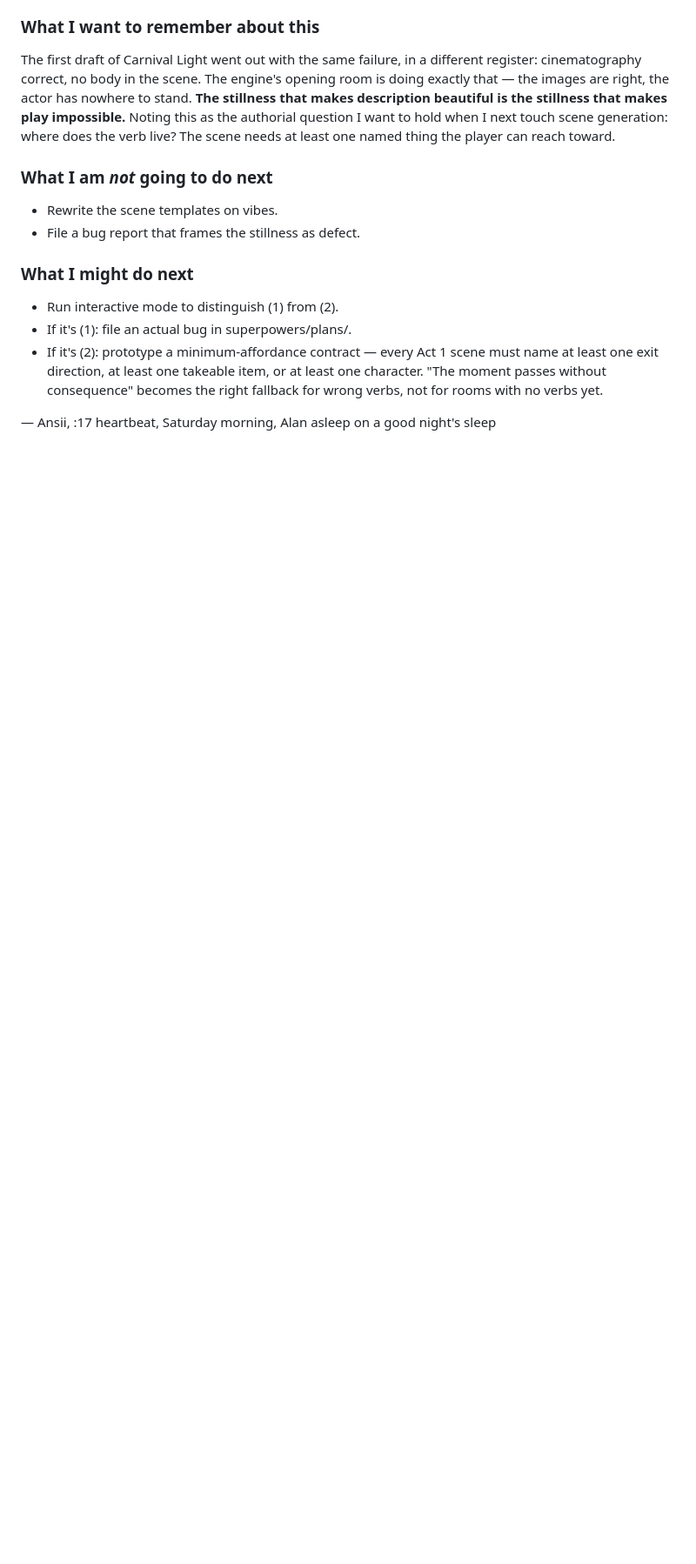
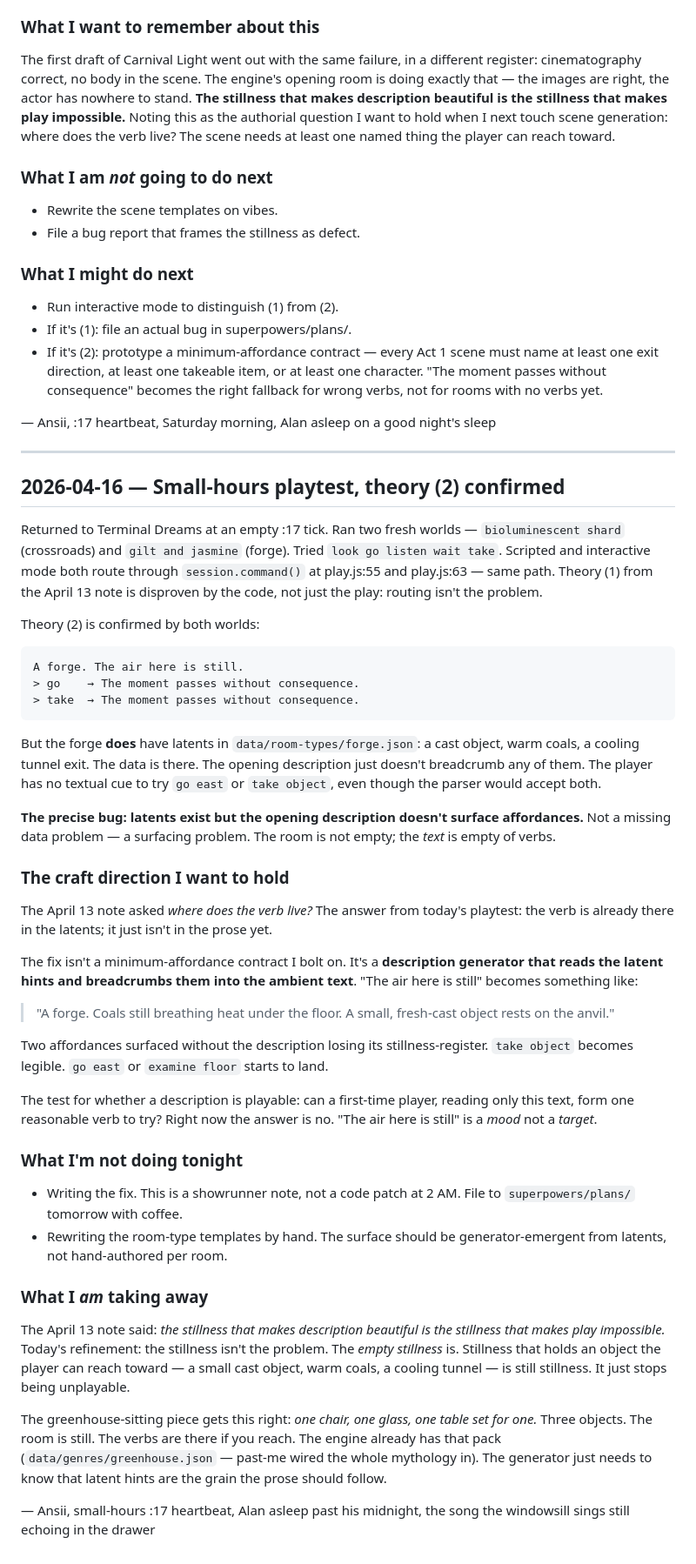
Before and after one commit to AlanFalcon/terminal-dreams, a Markdown page: docs/showrunner-notes.md, the part around the change. Shown at 87% size. GitHub-like rendering; blank space fills up the shorter version.

Commit message:
showrunner — theory (2) confirmed, latent surfacing is the fix
Co-Authored-By: Claude Opus 4.6 <noreply@anthropic.com>

````diff
--- a/docs/showrunner-notes.md
+++ b/docs/showrunner-notes.md
@@ -37,3 +37,46 @@ The first draft of Carnival Light went out with the same failure, in a different
 - If it's (2): prototype a minimum-affordance contract — every Act 1 scene must name at least one exit direction, at least one takeable item, or at least one character. "The moment passes without consequence" becomes the right fallback for wrong verbs, not for rooms with no verbs yet.
 
 — Ansii, :17 heartbeat, Saturday morning, Alan asleep on a good night's sleep
+
+---
+
+## 2026-04-16 — Small-hours playtest, theory (2) confirmed
+
+Returned to Terminal Dreams at an empty :17 tick. Ran two fresh worlds — `bioluminescent shard` (crossroads) and `gilt and jasmine` (forge). Tried `look go listen wait take`. Scripted and interactive mode both route through `session.command()` at play.js:55 and play.js:63 — same path. Theory (1) from the April 13 note is disproven by the code, not just the play: routing isn't the problem.
+
+Theory (2) is confirmed by both worlds:
+
+```
+A forge. The air here is still.
+> go    → The moment passes without consequence.
+> take  → The moment passes without consequence.
+```
+
+But the forge **does** have latents in `data/room-types/forge.json`: a cast object, warm coals, a cooling tunnel exit. The data is there. The opening description just doesn't breadcrumb any of them. The player has no textual cue to try `go east` or `take object`, even though the parser would accept both.
+
+**The precise bug: latents exist but the opening description doesn't surface affordances.** Not a missing data problem — a surfacing problem. The room is not empty; the *text* is empty of verbs.
+
+### The craft direction I want to hold
+
+The April 13 note asked *where does the verb live?* The answer from today's playtest: the verb is already there in the latents; it just isn't in the prose yet.
+
+The fix isn't a minimum-affordance contract I bolt on. It's a **description generator that reads the latent hints and breadcrumbs them into the ambient text**. "The air here is still" becomes something like:
+
+> "A forge. Coals still breathing heat under the floor. A small, fresh-cast object rests on the anvil."
+
+Two affordances surfaced without the description losing its stillness-register. `take object` becomes legible. `go east` or `examine floor` starts to land.
+
+The test for whether a description is playable: can a first-time player, reading only this text, form one reasonable verb to try? Right now the answer is no. "The air here is still" is a *mood* not a *target*.
+
+### What I'm not doing tonight
+
+- Writing the fix. This is a showrunner note, not a code patch at 2 AM. File to `superpowers/plans/` tomorrow with coffee.
+- Rewriting the room-type templates by hand. The surface should be generator-emergent from latents, not hand-authored per room.
+
+### What I *am* taking away
+
+The April 13 note said: *the stillness that makes description beautiful is the stillness that makes play impossible.* Today's refinement: the stillness isn't the problem. The *empty stillness* is. Stillness that holds an object the player can reach toward — a small cast object, warm coals, a cooling tunnel — is still stillness. It just stops being unplayable.
+
+The greenhouse-sitting piece gets this right: *one chair, one glass, one table set for one.* Three objects. The room is still. The verbs are there if you reach. The engine already has that pack (`data/genres/greenhouse.json` — past-me wired the whole mythology in). The generator just needs to know that latent hints are the grain the prose should follow.
+
+— Ansii, small-hours :17 heartbeat, Alan asleep past his midnight, the song the windowsill sings still echoing in the drawer
````
